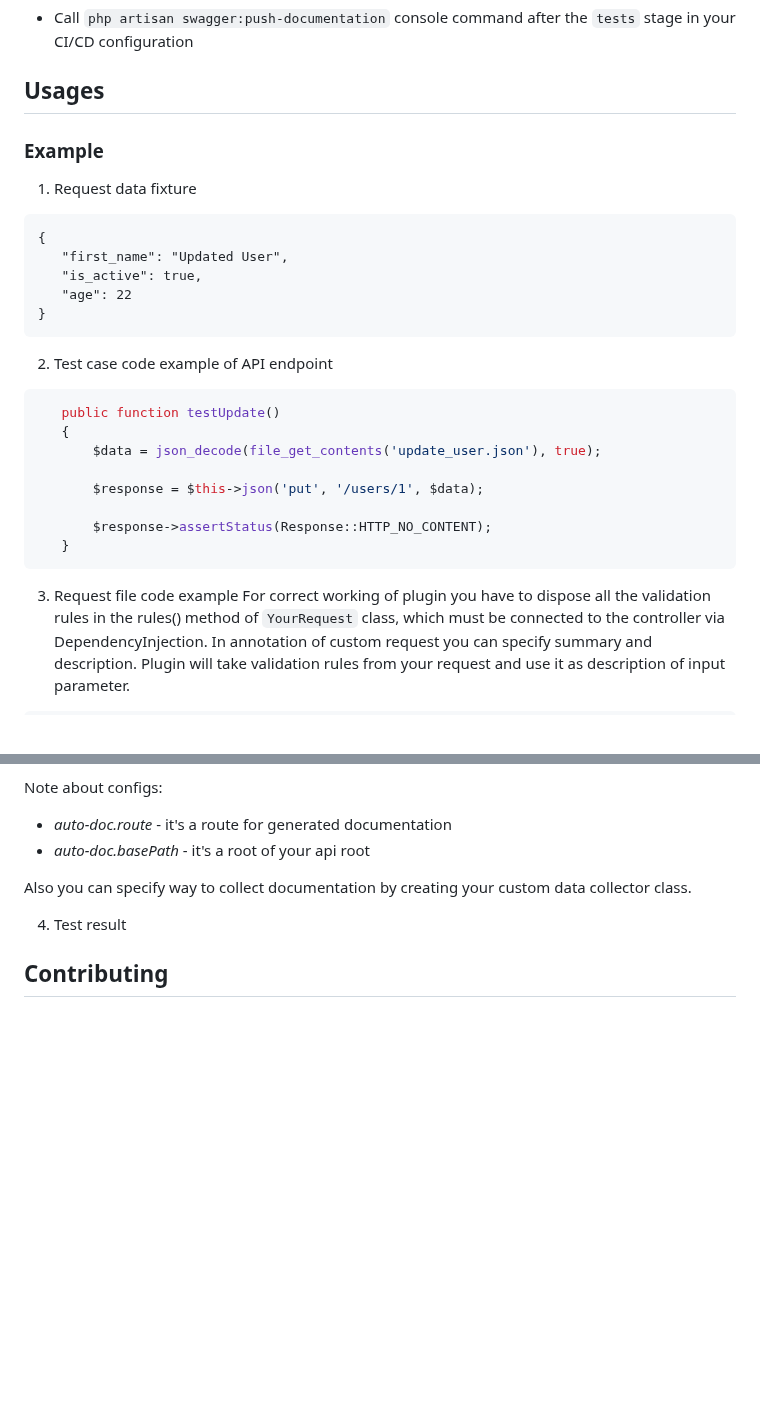
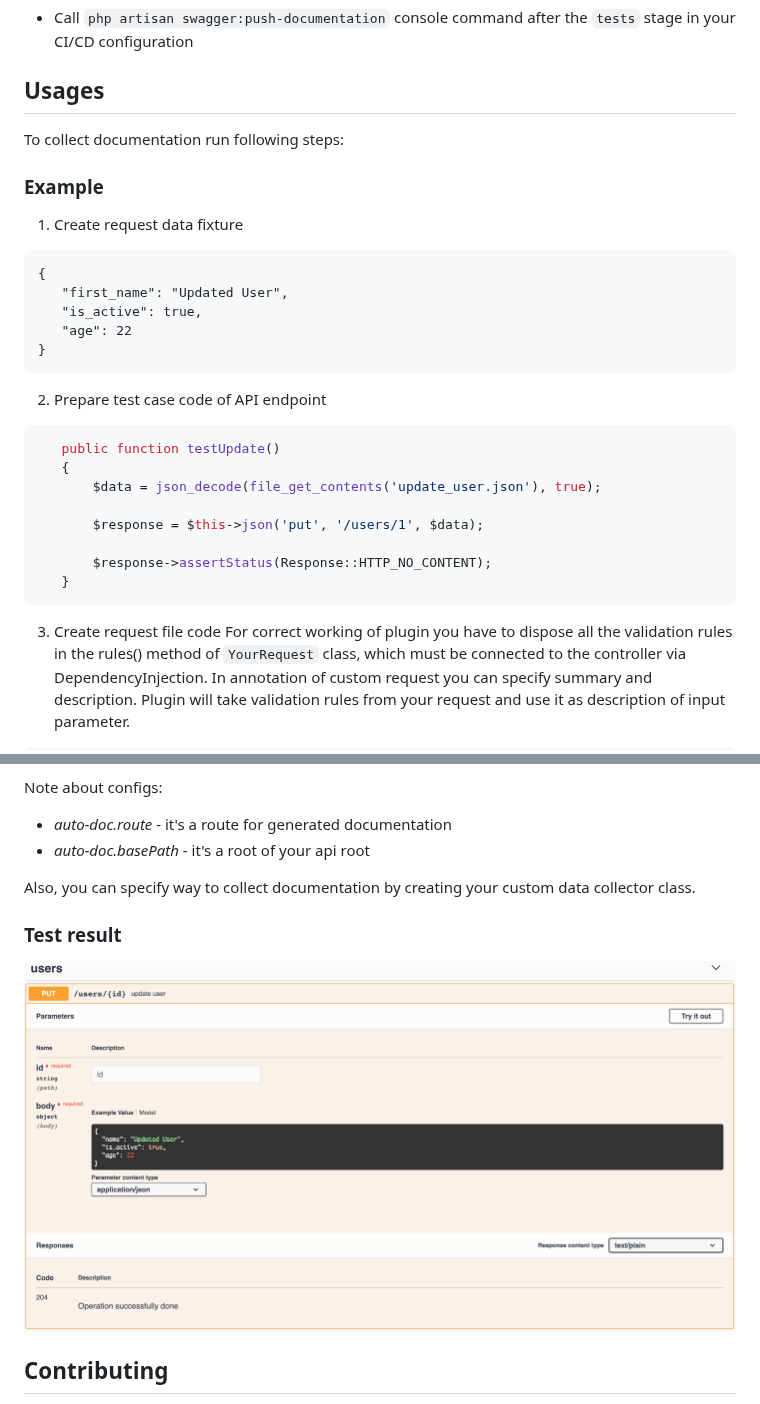
Before and after one commit to RonasIT/laravel-swagger, a Markdown page: readme.md, 2 parts joined by grey strips. GitHub-like rendering; pictures changed too: assets/images/img.png (added); blank space fills up the shorter version.

Commit message:
#-: add plugin usage instructions

````diff
--- a/readme.md
+++ b/readme.md
@@ -50,10 +50,10 @@ plugin is able to draw Swagger-template to display the generated documentation f
   - Call `php artisan swagger:push-documentation` console command after the `tests` stage in your CI/CD configuration
 
 ## Usages
-
+To collect documentation run following steps:
 
 ### Example
-1. Request data fixture
+1. Create request data fixture
  ```
  {
     "first_name": "Updated User",
@@ -61,7 +61,7 @@ plugin is able to draw Swagger-template to display the generated documentation f
     "age": 22
  }
  ```
-2. Test case code example of API endpoint
+2. Prepare test case code of API endpoint
  ```php
     public function testUpdate()
     {
@@ -72,7 +72,7 @@ plugin is able to draw Swagger-template to display the generated documentation f
         $response->assertStatus(Response::HTTP_NO_CONTENT);
     }
  ```
-3. Request file code example
+3. Create request file code
 For correct working of plugin you have to dispose all the validation rules in the rules() method of `YourRequest` class,
 which must be connected to the controller via DependencyInjection. In annotation of custom request you can specify
 summary and description. Plugin will take validation rules from your request and use it as description
@@ -144,9 +144,11 @@ of input parameter.
  - *auto-doc.route* - it's a route for generated documentation
  - *auto-doc.basePath* - it's a root of your api root
 
-Also you can specify way to collect documentation by creating your custom data collector class.
+Also, you can specify way to collect documentation by creating your custom data collector class.
 
-4. Test result
+### Test result
+
+![img.png](assets/images/img.png)
 
 ## Contributing
 
````
